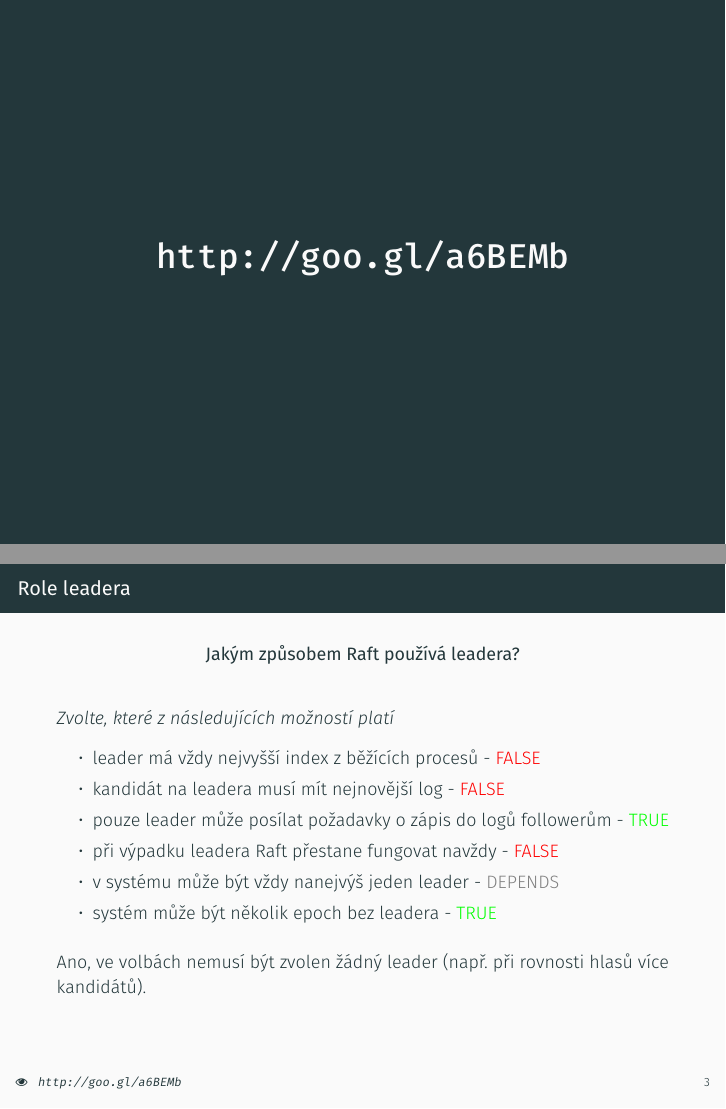
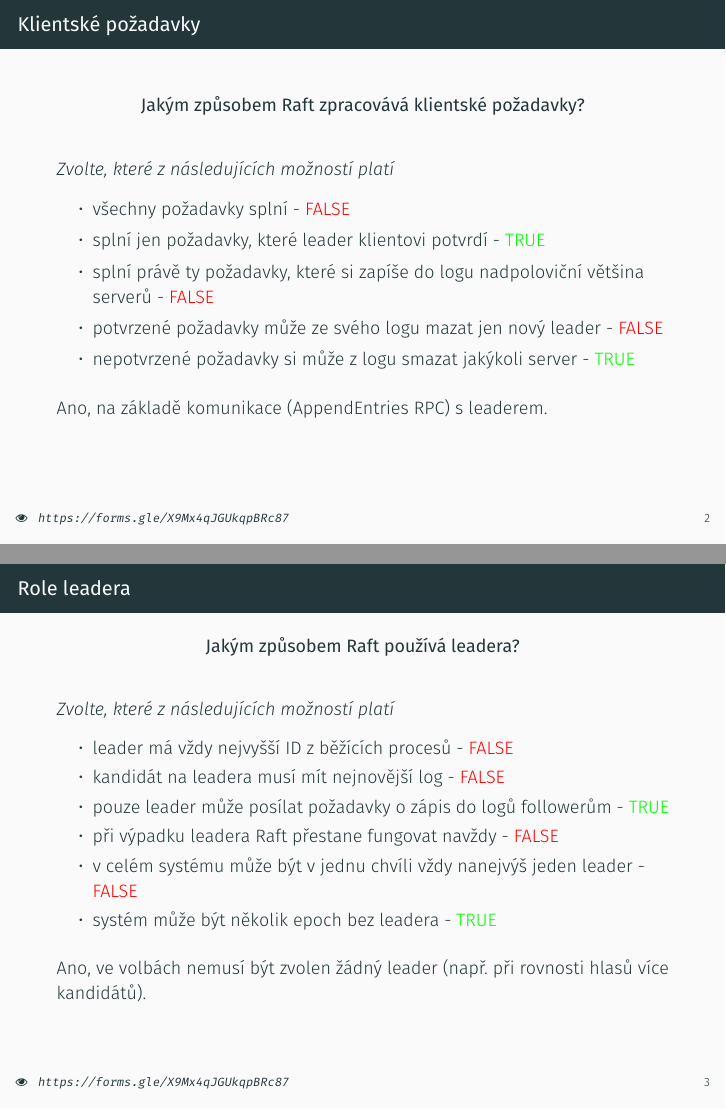
Before and after one commit to aicenter/PDV-tutorials, LaTeX slides (13.tex): pages 4 and 17 of 35 before the commit and pages 9 and 16 of 34 after it, joined at a grey line. Compiled offline with XeLaTeX; a missing font is replaced by an installed copy or a similar font.

Commit message:
tutorial 13 - slides - quiz update (more detailed, specific questions)

```diff
--- a/13.tex
+++ b/13.tex
@@ -87,12 +87,7 @@
 
 \section{Opakování z minulého cvičení}
 
-\begin{frame}[standout]
- \Huge
- \url{http://goo.gl/a6BEMb}
-\end{frame}
-
-{\setbeamertemplate{frame footer}{\see{\url{http://goo.gl/a6BEMb}}}
+{\setbeamertemplate{frame footer}{\see{\url{https://forms.gle/X9Mx4qJGUkqpBRc87}}}
 \begin{frame}[fragile]
 \frametitle{Klientské požadavky}
 
@@ -107,7 +102,7 @@
 \begin{itemize}
 \item všechny požadavky splní \uncover<2->{- \textcolor{red}{FALSE}}
 \item splní jen požadavky, které leader klientovi potvrdí \uncover<3->{- \textcolor{green}{TRUE}}
-\item splní jen požadavky, které si zapíše do logu nadpoloviční většina serverů \uncover<4->{- \textcolor{red}{FALSE}}
+\item splní právě ty požadavky, které si zapíše do logu nadpoloviční většina serverů \uncover<4->{- \textcolor{red}{FALSE}}
 \item potvrzené požadavky může ze svého logu mazat jen nový leader \uncover<5->{- \textcolor{red}{FALSE}}
 \item nepotvrzené požadavky si může z logu smazat jakýkoli server \uncover<6->{- \textcolor{green}{TRUE}}
 \end{itemize}
@@ -134,11 +129,11 @@
 {\em Zvolte, které z následujících možností platí}
 
 \begin{itemize}
-\item leader má vždy nejvyšší index z běžících procesů \uncover<2->{- \textcolor{red}{FALSE}}
+\item leader má vždy nejvyšší ID z běžících procesů \uncover<2->{- \textcolor{red}{FALSE}}
 \item kandidát na leadera musí mít nejnovější log \uncover<3->{- \textcolor{red}{FALSE}}
 \item pouze leader může posílat požadavky o zápis do logů followerům \uncover<4->{- \textcolor{green}{TRUE}}
 \item při výpadku leadera Raft přestane fungovat navždy \uncover<5->{- \textcolor{red}{FALSE}}
-\item v systému může být vždy nanejvýš jeden leader \uncover<6->{- \textcolor{gray}{DEPENDS}}
+\item v celém systému může být v jednu chvíli vždy nanejvýš jeden leader \uncover<6->{- \textcolor{red}{FALSE}}
 \item systém může být několik epoch bez leadera \uncover<7->{- \textcolor{green}{TRUE}}
 \end{itemize}
 \vspace{1em}
```
Also changed, not shown: 13.tex (2 more changed lines).
